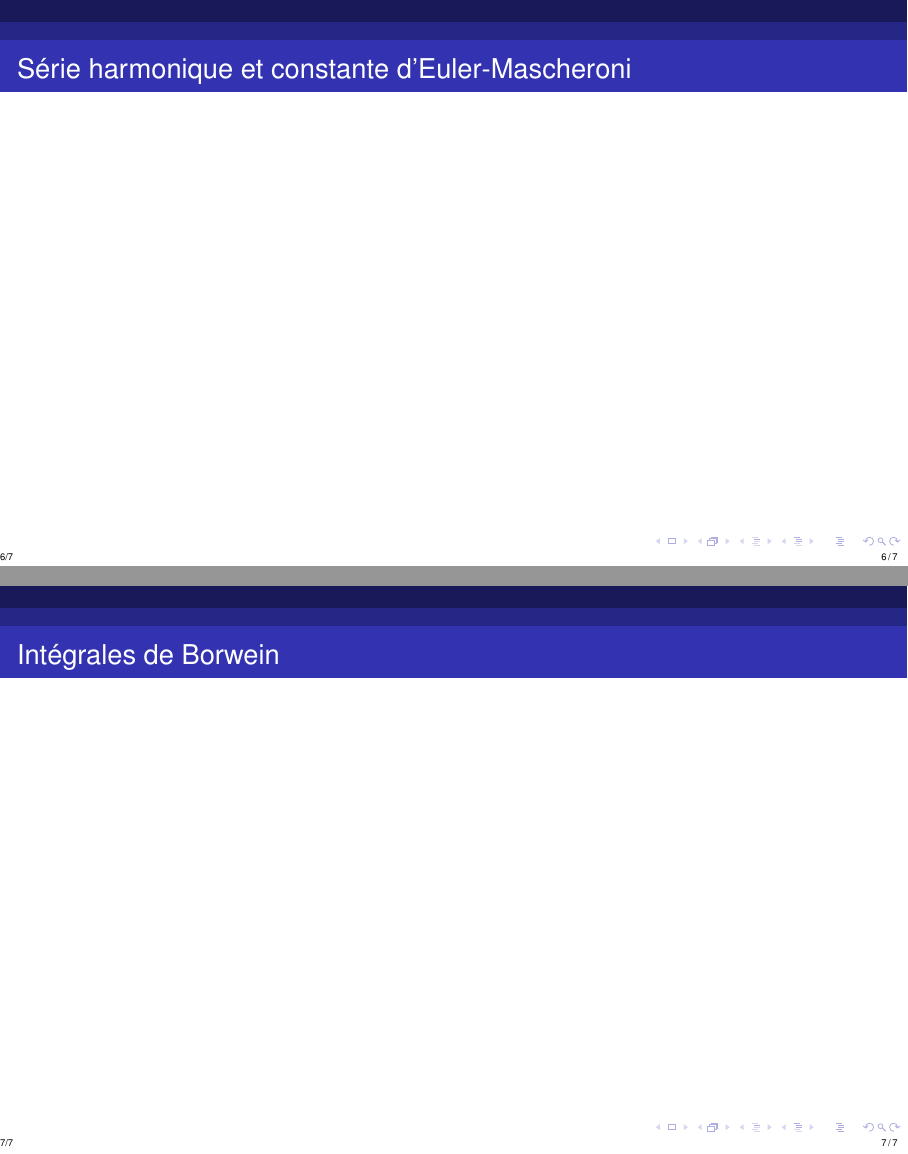
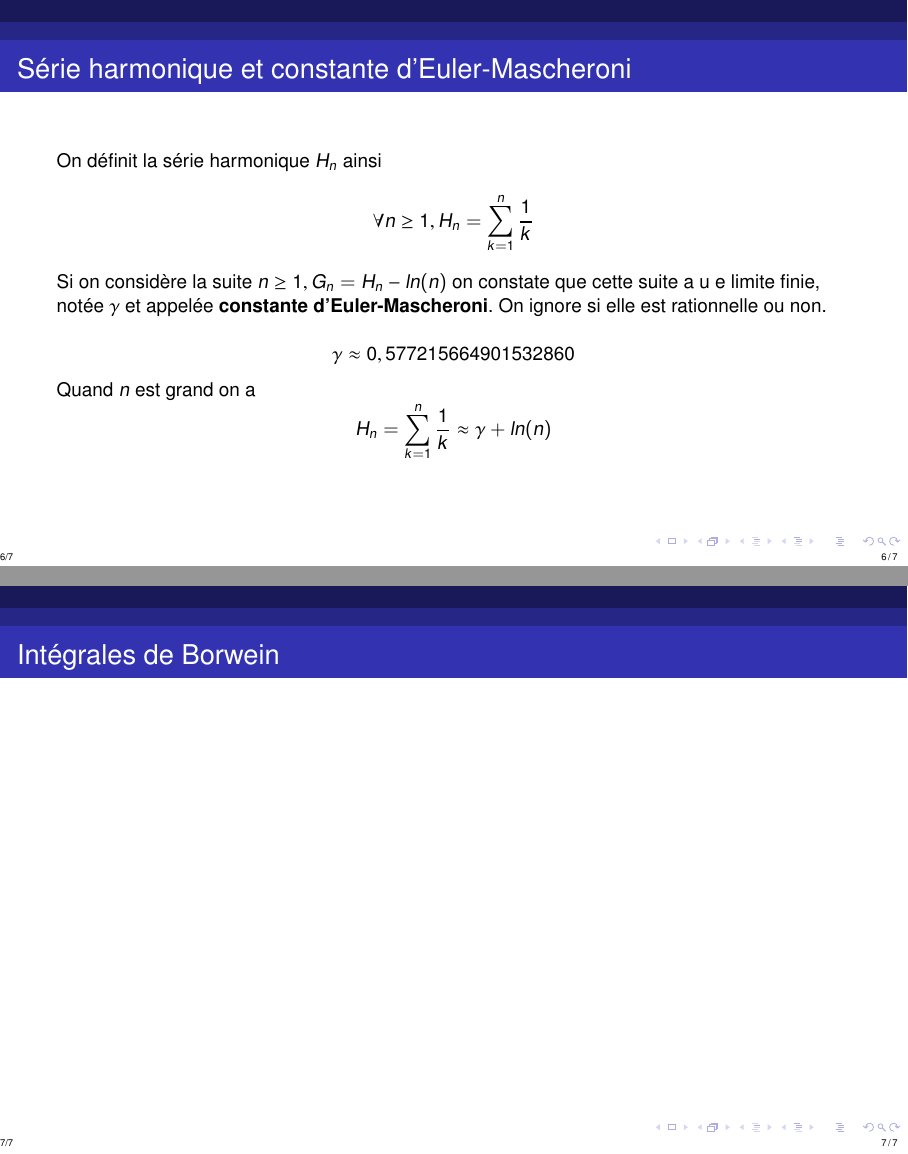
Before and after one commit to phdeniel/Brain-Fuck, LaTeX slides (main.tex): pages 6 and 7 of 7, joined at a grey line. Compiled offline with pdfLaTeX.

Commit message:
constante d'Euler-Mascheroni
Signed-off-by: Philippe DENIEL <philippe.deniel@cea.fr>

```diff
--- a/main.tex
+++ b/main.tex
@@ -101,8 +101,23 @@ cette forme. Par ailleurs, aucun nombre parfait impair n'est connu.
 
 
 \begin{frame}{Série harmonique et constante d'Euler-Mascheroni}
+On définit la série harmonique $H_n$ ainsi
+\begin{equation*}
+   \forall n \ge 1,  H_n = \sum_{k=1}^{n} \frac{1}{k}
+\end{equation*}
+Si on considère la suite $n \ge 1, G_n = H_n - ln(n)$ on constate que cette suite a u e limite finie, notée
+$\gamma$ et appelée \textbf{constante d'Euler-Mascheroni}. On ignore si elle est rationnelle ou non.
+
+\begin{equation*}
+\gamma \approx 0,577 215 664 901 532 860
+\end{equation*}
+Quand $n$ est grand on a
+\begin{equation*}
+    H_n = \sum_{k=1}^{n} \frac{1}{k} \approx \gamma + ln(n)
+\end{equation*}
 
 \end{frame}
+
 
 \begin{frame}{Intégrales de Borwein}
 
```
